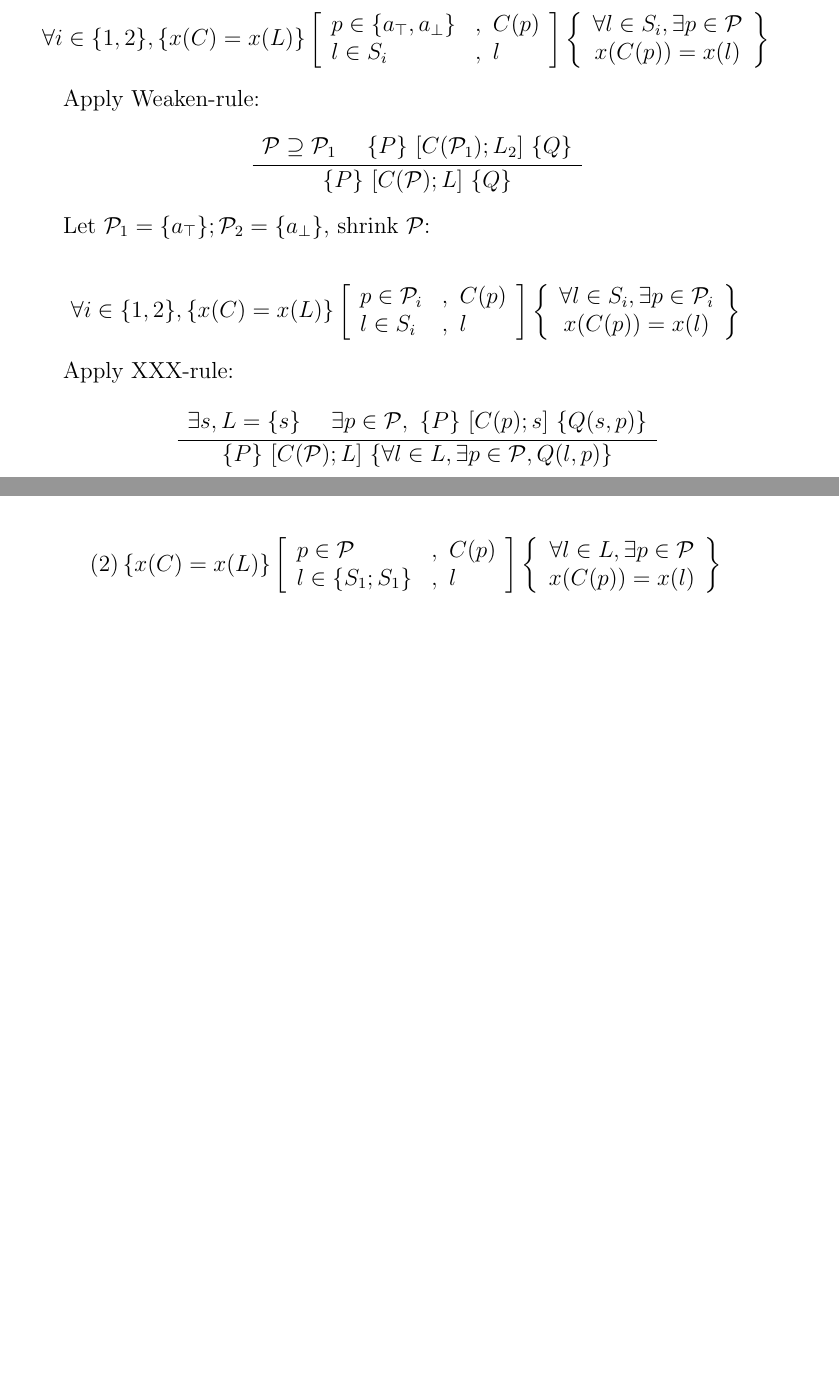
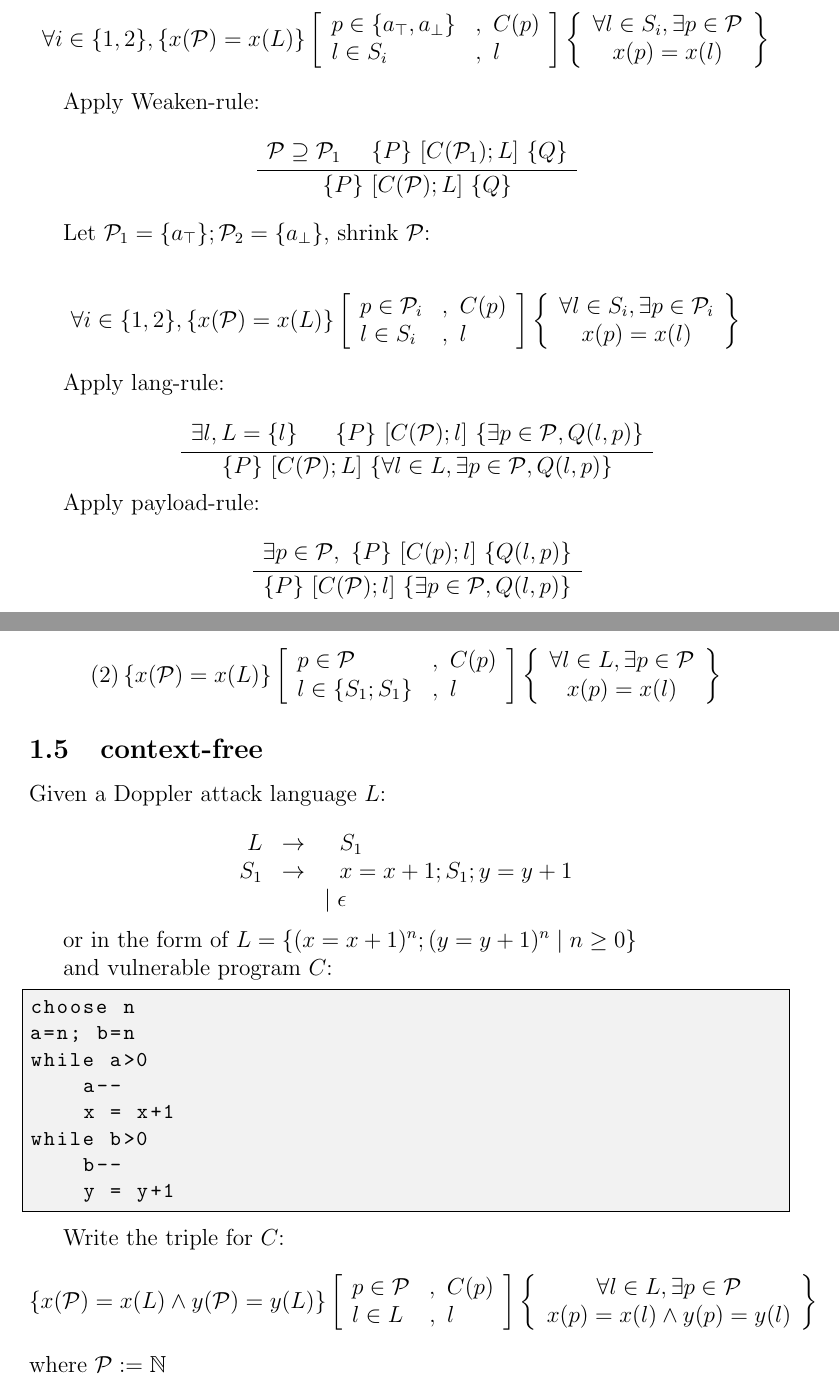
Before and after one commit to verse-lab/weird-logic, a LaTeX document (Notes/main.tex): two parts of pages 2 and 5 of 5 before the commit and two parts of pages 2 and 6 of 6 after it, joined at a grey line, cut so that both start at the same text, the shorter picture padded with empty space. Compiled offline with pdfLaTeX.

Commit message:
context free

```diff
--- a/Notes/main.tex
+++ b/Notes/main.tex
@@ -119,8 +119,8 @@ Partition $S_1$ and $S_2$:
 
 \[
 \forall i \in \{1, 2\},
-\left\{ x(C)=x(L) \right\}
-% \left\{  \forall l, p, x(C(p)) = x(l) \right\}
+\left\{ x(\mathcal{P})=x(L) \right\}
+% \left\{  \forall l, p, x(p) = x(l) \right\}
 \left[
 \begin{array}{ll}
 p \in \{a_\top, a_\bot\} & , ~C(p) \\
@@ -130,7 +130,7 @@ l \in S_i & , ~l
 \left\{
 \begin{array}{c}
 \forall l \in S_i, \exists p \in \mathcal{P} \\
-x(C(p)) = x(l)
+x(p) = x(l)
 \end{array}
 \right\}
 \]
@@ -141,7 +141,7 @@ Apply Weaken-rule:
 \frac{
 \begin{array}{c}
  \mathcal{P} \supseteq \mathcal{P}_1 ~~~~
-\{ P \} \ [C(\mathcal{P}_1) ; L_2] \ \{ Q\} \\
+\{ P \} \ [C(\mathcal{P}_1) ; L] \ \{ Q\} \\
 \end{array}
 }{
 \{ P \} \ [ C(\mathcal{P}); L] \ \{ Q \}
@@ -152,8 +152,8 @@ Let $\mathcal{P}_1 = \{a_\top\}; \mathcal{P}_2 = \{a_\bot\}$, shrink $\mathcal{P
 
 \[
 \forall i \in \{1, 2\},
-\left\{ x(C)=x(L) \right\}
-% \left\{  \forall l, p, x(C(p)) = x(l) \right\}
+\left\{ x(\mathcal{P})=x(L) \right\}
+% \left\{  \forall l, p, x(p) = x(l) \right\}
 \left[
 \begin{array}{ll}
 p \in  \mathcal{P}_i& , ~C(p) \\
@@ -163,22 +163,35 @@ l \in S_i & , ~l
 \left\{
 \begin{array}{c}
 \forall l \in S_i, \exists p \in \mathcal{P}_i \\
-x(C(p)) = x(l)
+x(p) = x(l)
 \end{array}
 \right\}
 \]
 
-Apply XXX-rule:
+Apply lang-rule:
 
 \[
 \quad
 \frac{
 \begin{array}{c}
- \exists s , L = \{s\}~~~~
-\exists p \in \mathcal{P},~\{ P \} \ [C(p) ; s] \ \{ Q(s,p)\} \\
+ \exists l , L = \{l\}~~~~
+~\{ P \} \ [C(\mathcal{P}) ; l] \ \{ \exists p \in \mathcal{P}, Q(l,p)\} \\
 \end{array}
 }{
 \{ P \} \ [ C(\mathcal{P}); L] \ \{ \forall l \in L, \exists p \in \mathcal{P}, Q(l,p) \}
+}
+\]
+
+Apply payload-rule:
+
+\[
+\quad
+\frac{
+\begin{array}{c}
+\exists p \in \mathcal{P},~\{ P \} \ [C(p) ; l] \ \{ Q(l,p)\} \\
+\end{array}
+}{
+\{ P \} \ [ C(\mathcal{P}); l] \ \{ \exists p \in \mathcal{P}, Q(l,p) \}
 }
 \]
 
@@ -474,8 +487,8 @@ x(C(p)) = x(l)
 
 \[
 (2)
-% \left\{ \forall l, p, x(C(p)) = x(l) \right\}
-\left\{ x(C)=x(L) \right\}
+% \left\{ \forall l, p, x(p) = x(l) \right\}
+\left\{ x(\mathcal{P})=x(L) \right\}
 \left[
 \begin{array}{ll}
 p \in \mathcal{P} & , ~C(p) \\
@@ -485,10 +498,54 @@ l \in \{S_1;S_1\} & , ~l
 \left\{
 \begin{array}{c}
 \forall l \in L , \exists p \in \mathcal{P} \\
-x(C(p)) = x(l)
+x(p) = x(l)
 \end{array}
 \right\}
 \]
+
+\subsection{context-free}
+Given a Doppler attack language $L$:
+
+\[
+\begin{array}{rrl}
+     L & \rightarrow & ~~S_1 \\
+     S_1 & \rightarrow & ~~x=x+1; S_1; y=y+1 \\
+     & & \mid \epsilon
+\end{array}
+\]
+
+or in the form of $L=\{(x=x+1)^n;(y=y+1)^n \mid n \geq 0\}$
+
+and vulnerable program $C$:
+\begin{lstlisting}
+choose n
+a=n; b=n
+while a>0
+    a--
+    x = x+1
+while b>0
+    b--
+    y = y+1
+\end{lstlisting}
+
+Write the triple for $C$:
+\[
+% \left\{ \forall l, p, x(p) = x(l) \right\}
+\left\{ x(\mathcal{P})=x(L) \wedge y(\mathcal{P}) = y(L)\right\}
+\left[
+\begin{array}{ll}
+p \in \mathcal{P} & , ~C(p) \\
+l \in L & , ~l
+\end{array}
+\right]
+\left\{
+\begin{array}{c}
+\forall l \in L , \exists p \in \mathcal{P} \\
+x(p) = x(l) \wedge y(p) = y(l)
+\end{array}
+\right\}
+\]
+where $\mathcal{P}:=\mathbb{N}$
 
 \end{document}
 
```
Also changed, not shown: Notes/main.tex (68 more changed lines).
